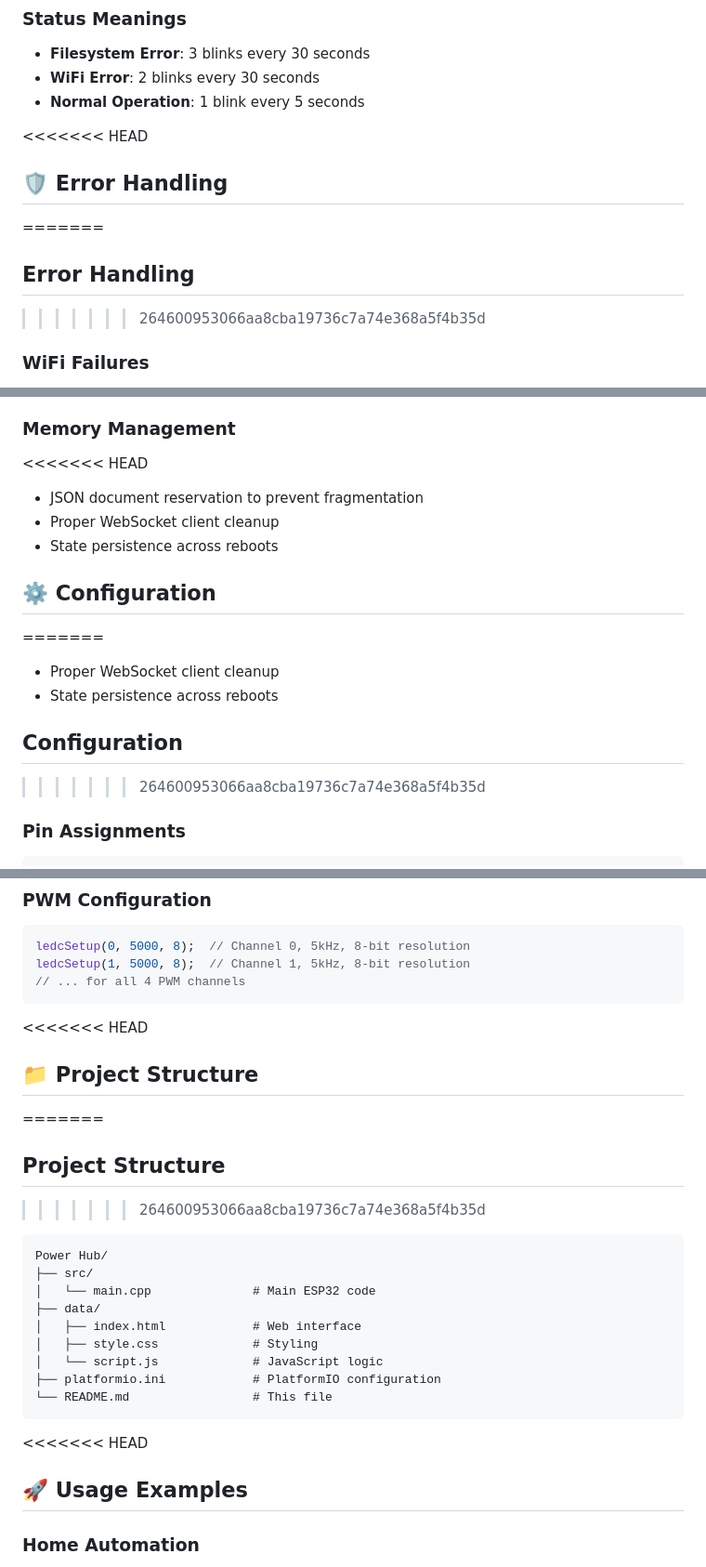
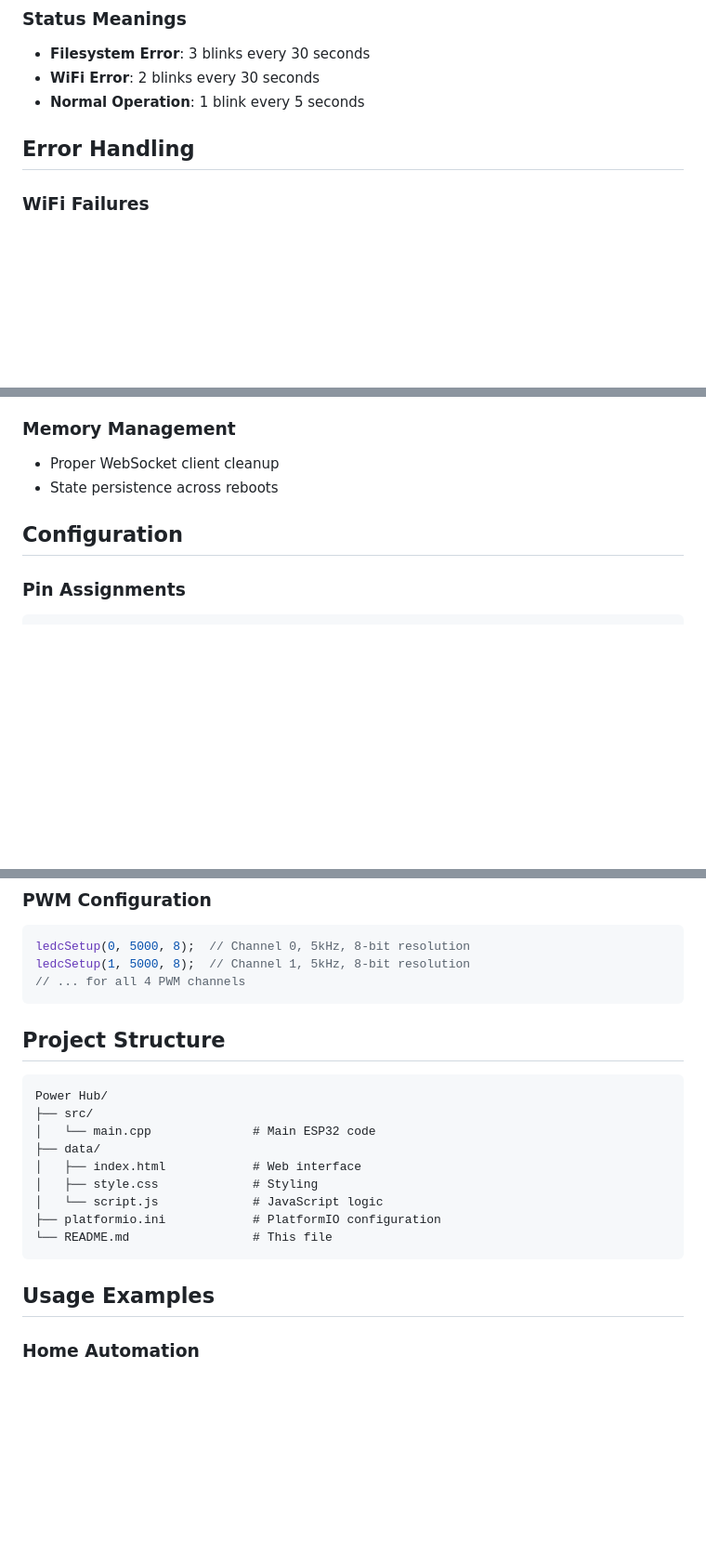
Before and after one commit to doctorandrey/PowerHub, a Markdown page: README.md, 3 parts joined by grey strips. Shown at 93% size. Rendered like a GitHub page; blank space fills up the shorter version.

````diff
--- a/README.md
+++ b/README.md
@@ -190,11 +183,7 @@ RESET     # Reset all channels to default state
 - **WiFi Error**: 2 blinks every 30 seconds
 - **Normal Operation**: 1 blink every 5 seconds
 
-<<<<<<< HEAD
-## 🛡️ Error Handling
-=======
 ## Error Handling
->>>>>>> 264600953066aa8cba19736c7a74e368a5f4b35d
 
 ### **WiFi Failures**
 - Continues operation without network
@@ -209,18 +198,10 @@ RESET     # Reset all channels to default state
 - Serial interface unaffected
 
 ### **Memory Management**
-<<<<<<< HEAD
-- JSON document reservation to prevent fragmentation
-- Proper WebSocket client cleanup
-- State persistence across reboots
-
-## ⚙️ Configuration
-=======
 - Proper WebSocket client cleanup
 - State persistence across reboots
 
 ## Configuration
->>>>>>> 264600953066aa8cba19736c7a74e368a5f4b35d
 
 ### **Pin Assignments**
 ```cpp
@@ -243,11 +224,7 @@ ledcSetup(1, 5000, 8);  // Channel 1, 5kHz, 8-bit resolution
 // ... for all 4 PWM channels
 ```
 
-<<<<<<< HEAD
-## 📁 Project Structure
-=======
 ## Project Structure
->>>>>>> 264600953066aa8cba19736c7a74e368a5f4b35d
 
 ```
 Power Hub/
@@ -261,8 +238,7 @@ Power Hub/
 └── README.md                 # This file
 ```
 
-<<<<<<< HEAD
-## 🚀 Usage Examples
+## Usage Examples
 
 ### **Home Automation**
 - Control LED strips with PWM dimming
````
Also changed, not shown: other parts of README.md (+9 -32 lines).
